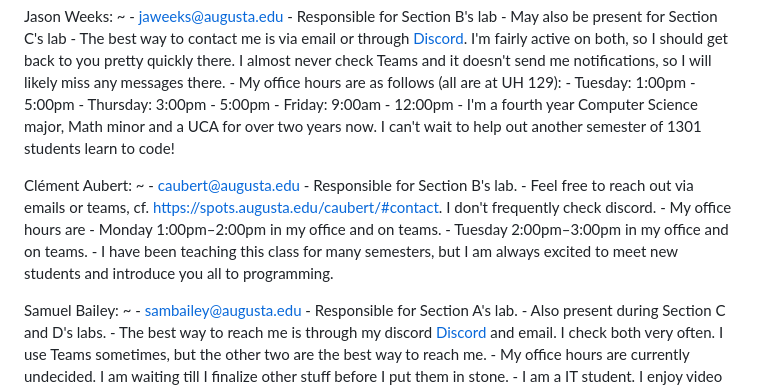
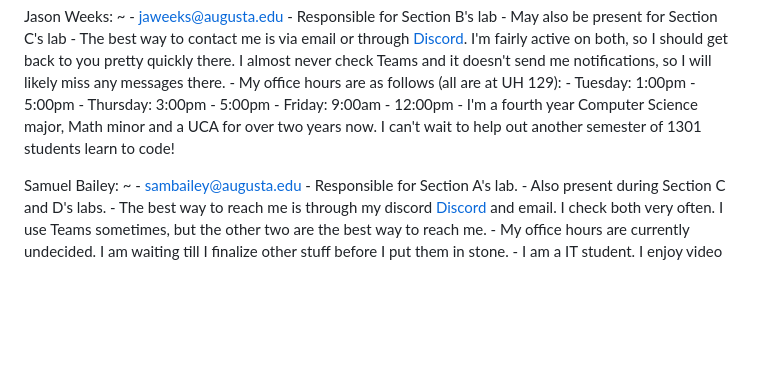
Before and after one commit to csci-1301/csci-1301.github.io, a Markdown page: docs/getting_help.md, the part around the change. Rendered like a GitHub page; blank space fills up the shorter version.

Commit message:
Removed Dr. Aubert from the UCAs list.

```diff
--- a/docs/getting_help.md
+++ b/docs/getting_help.md
@@ -109,16 +109,6 @@ Jason Weeks:
         - Friday: 9:00am - 12:00pm
     - I'm a fourth year Computer Science major, Math minor and a UCA for over two years now. I can't wait to help out another semester of 1301 students learn to code!
 
-Clément Aubert:
- ~
-     - <caubert@augusta.edu>
-     - Responsible for Section B's lab.
-    - Feel free to reach out via emails or teams, cf. <https://spots.augusta.edu/caubert/#contact>. I don't frequently check discord.
-    - My office hours are
-        - Monday 1:00pm–2:00pm in my office and on teams.
-        - Tuesday 2:00pm–3:00pm in my office and on teams.
-     - I have been teaching this class for many semesters, but I am always excited to meet new students and introduce you all to programming.
-
 Samuel Bailey:
 ~
     - <sambailey@augusta.edu>
```
